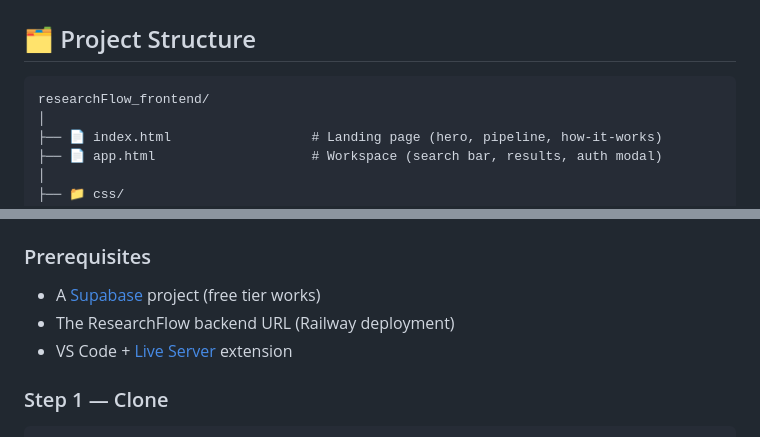
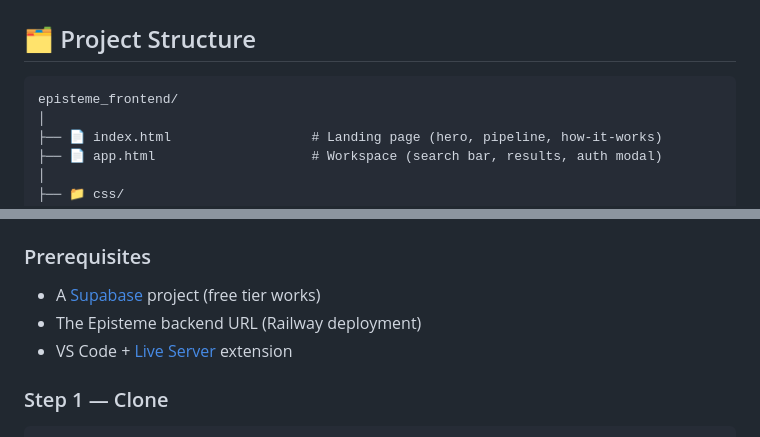
Before and after one commit to sujalsuyash/ResearchFlow_Frontend, a Markdown page: README.md, 2 parts joined by grey strips. Rendered like a GitHub page.

````diff
--- a/README.md
+++ b/README.md
@@ -187,7 +187,7 @@ Query
 ## 🗂️ Project Structure
 
 ```
-researchFlow_frontend/
+episteme_frontend/
 │
 ├── 📄 index.html                  # Landing page (hero, pipeline, how-it-works)
 ├── 📄 app.html                    # Workspace (search bar, results, auth modal)
@@ -240,7 +240,7 @@ researchFlow_frontend/
 ### Prerequisites
 
 - A [Supabase](https://supabase.com) project (free tier works)
-- The ResearchFlow backend URL (Railway deployment)
+- The Episteme backend URL (Railway deployment)
 - VS Code + [Live Server](https://marketplace.visualstudio.com/items?itemName=ritwickdey.LiveServer) extension
 
 ### Step 1 — Clone
````
Also changed, not shown: other parts of README.md (+6 -6 lines).
